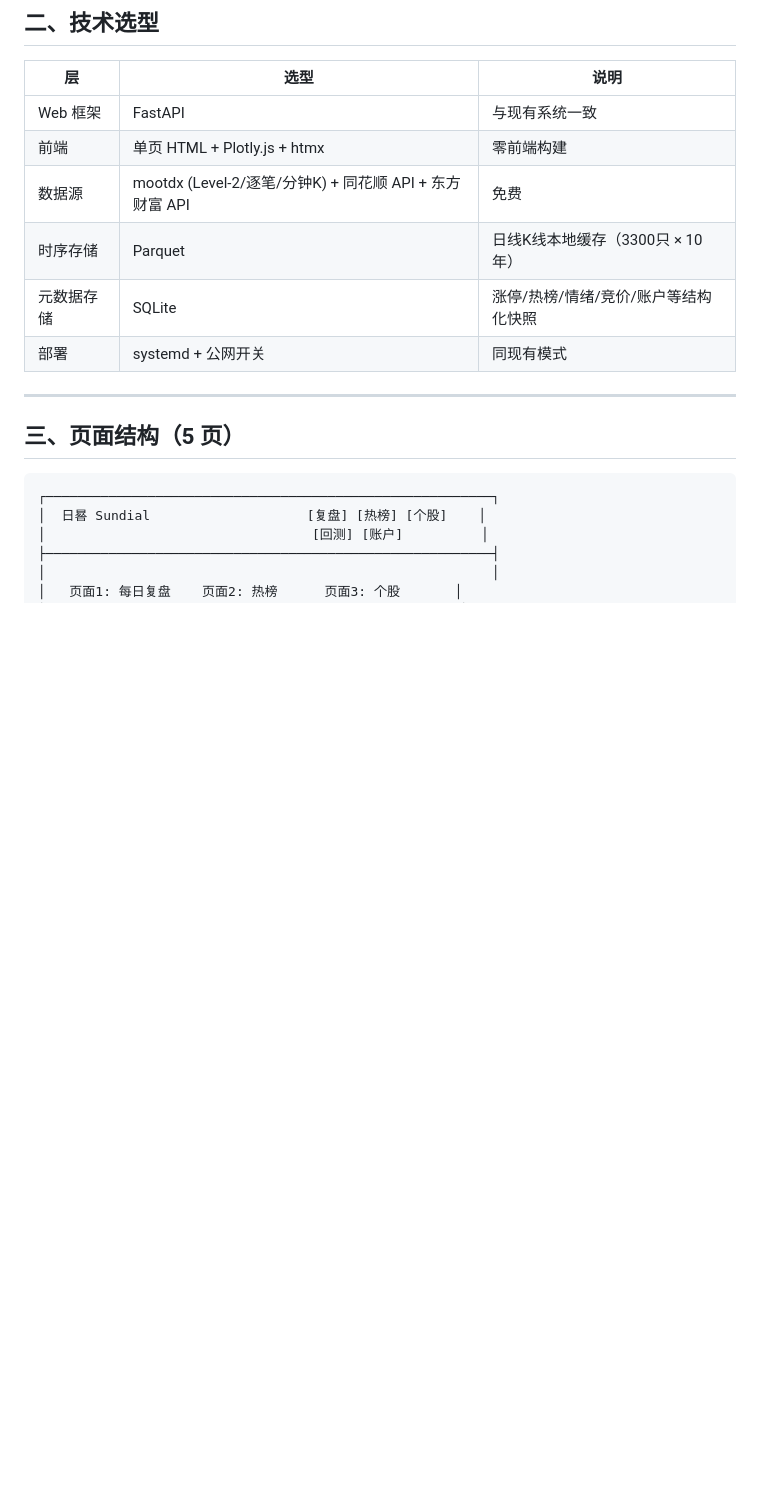
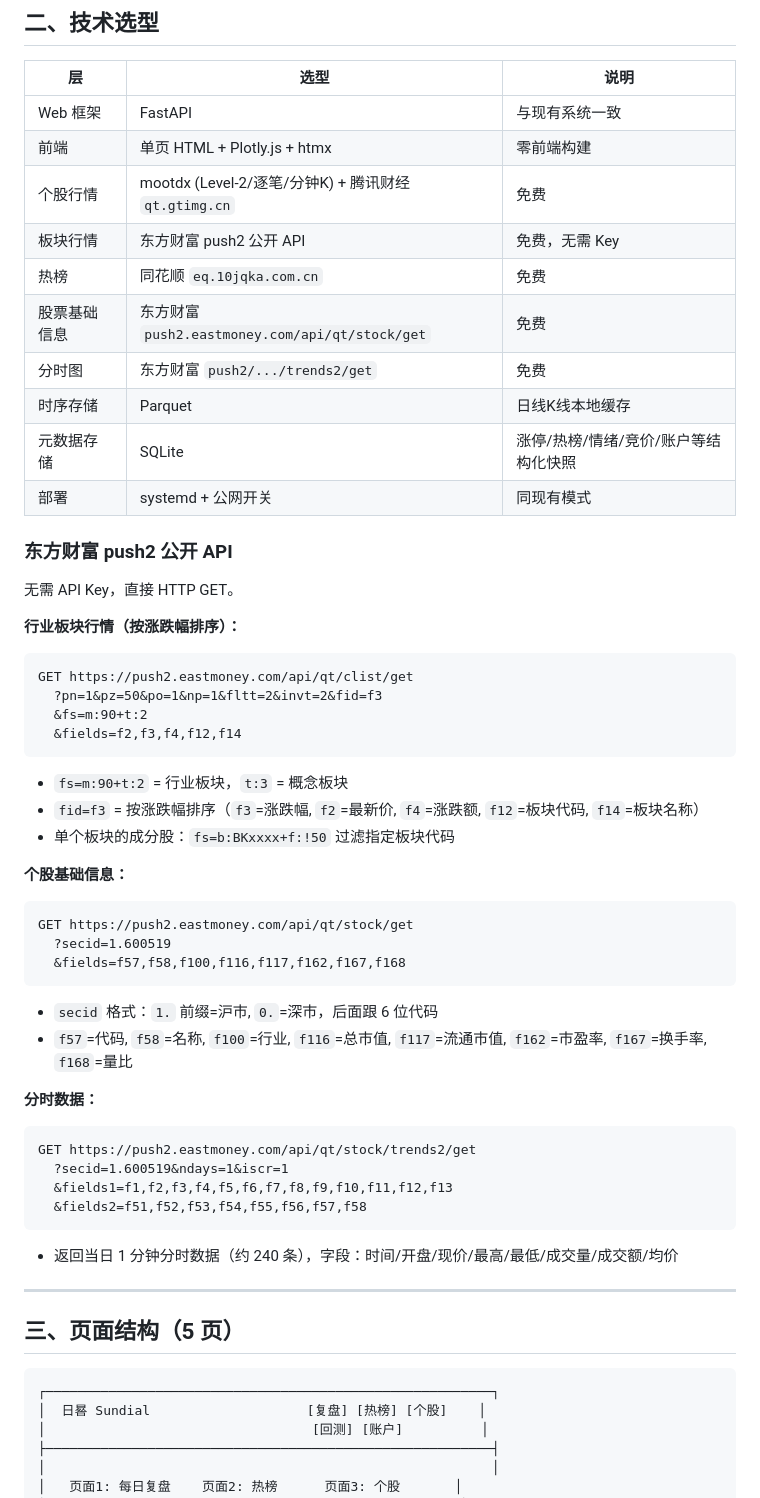
Before and after one commit to cakesmonster/quant-backtester, a Markdown page: docs/PLAN-sundial.md, the part around the change. Drawn GitHub-style; blank space fills up the shorter version.

````diff
--- a/docs/PLAN-sundial.md
+++ b/docs/PLAN-sundial.md
@@ -20,10 +20,47 @@
 |----|------|------|
 | Web 框架 | FastAPI | 与现有系统一致 |
 | 前端 | 单页 HTML + Plotly.js + htmx | 零前端构建 |
-| 数据源 | mootdx (Level-2/逐笔/分钟K) + 同花顺 API + 东方财富 API | 免费 |
-| 时序存储 | Parquet | 日线K线本地缓存（3300只 × 10年） |
+| 个股行情 | mootdx (Level-2/逐笔/分钟K) + 腾讯财经 `qt.gtimg.cn` | 免费 |
+| 板块行情 | 东方财富 push2 公开 API | 免费，无需 Key |
+| 热榜 | 同花顺 `eq.10jqka.com.cn` | 免费 |
+| 股票基础信息 | 东方财富 `push2.eastmoney.com/api/qt/stock/get` | 免费 |
+| 分时图 | 东方财富 `push2/.../trends2/get` | 免费 |
+| 时序存储 | Parquet | 日线K线本地缓存 |
 | 元数据存储 | SQLite | 涨停/热榜/情绪/竞价/账户等结构化快照 |
 | 部署 | systemd + 公网开关 | 同现有模式 |
+
+### 东方财富 push2 公开 API
+
+无需 API Key，直接 HTTP GET。
+
+**行业板块行情（按涨跌幅排序）：**
+```
+GET https://push2.eastmoney.com/api/qt/clist/get
+  ?pn=1&pz=50&po=1&np=1&fltt=2&invt=2&fid=f3
+  &fs=m:90+t:2
+  &fields=f2,f3,f4,f12,f14
+```
+- `fs=m:90+t:2` = 行业板块，`t:3` = 概念板块
+- `fid=f3` = 按涨跌幅排序（`f3`=涨跌幅, `f2`=最新价, `f4`=涨跌额, `f12`=板块代码, `f14`=板块名称）
+- 单个板块的成分股：`fs=b:BKxxxx+f:!50` 过滤指定板块代码
+
+**个股基础信息：**
+```
+GET https://push2.eastmoney.com/api/qt/stock/get
+  ?secid=1.600519
+  &fields=f57,f58,f100,f116,f117,f162,f167,f168
+```
+- `secid` 格式：`1.` 前缀=沪市, `0.`=深市，后面跟 6 位代码
+- `f57`=代码, `f58`=名称, `f100`=行业, `f116`=总市值, `f117`=流通市值, `f162`=市盈率, `f167`=换手率, `f168`=量比
+
+**分时数据：**
+```
+GET https://push2.eastmoney.com/api/qt/stock/trends2/get
+  ?secid=1.600519&ndays=1&iscr=1
+  &fields1=f1,f2,f3,f4,f5,f6,f7,f8,f9,f10,f11,f12,f13
+  &fields2=f51,f52,f53,f54,f55,f56,f57,f58
+```
+- 返回当日 1 分钟分时数据（约 240 条），字段：时间/开盘/现价/最高/最低/成交量/成交额/均价
 
 ---
 
````
Also changed, not shown: docs/DESIGN-sundial.md (added, +148 -0 lines).
